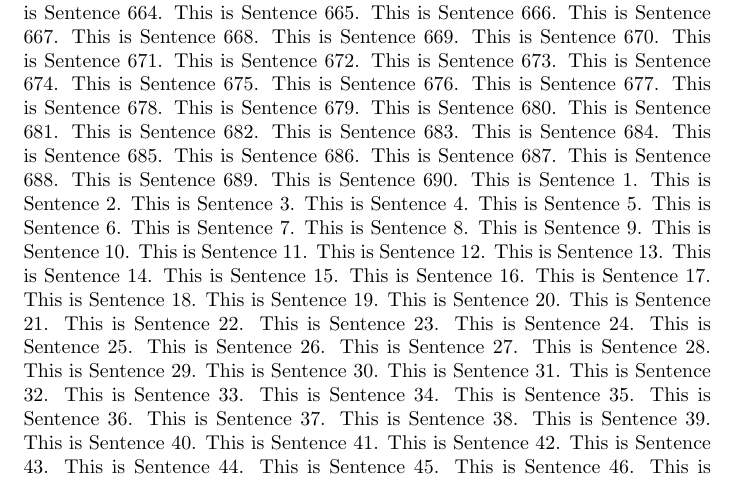
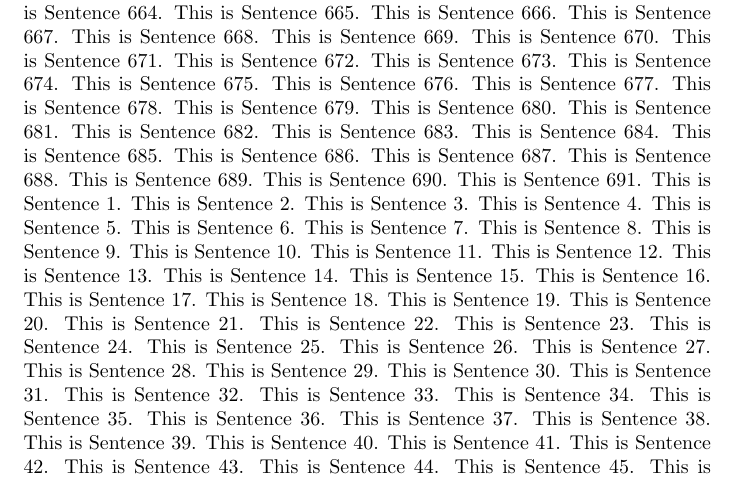
Before and after one commit to aki-nishimura/stats-comp-algo-software-2024, a LaTeX problem sheet (homework/git_experiment_copy/foo.tex): part of page 5 of 9, cut so that both start at the same text. Compiled offline with pdfLaTeX.

Commit message:
Add sentence 691 to TeX file

```diff
--- a/homework/git_experiment_copy/foo.tex
+++ b/homework/git_experiment_copy/foo.tex
@@ -698,6 +698,7 @@ This is Sentence 687.
 This is Sentence 688.
 This is Sentence 689.
 This is Sentence 690.
+This is Sentence 691.
 This is Sentence 1.
 This is Sentence 2.
 This is Sentence 3.
```
